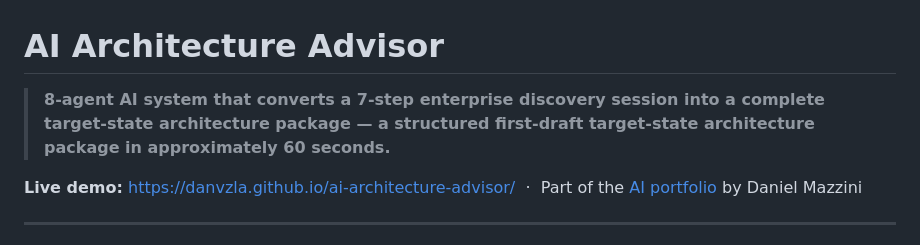
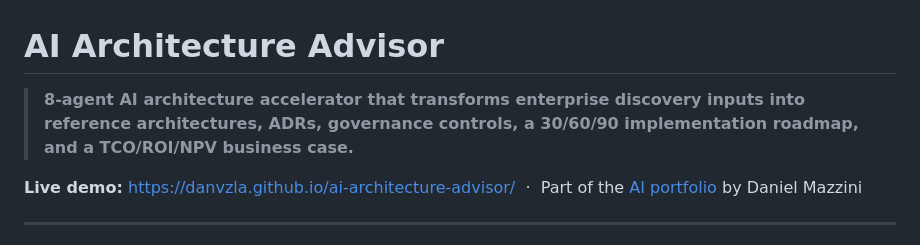
Before and after one commit to danvzla/ai-architecture-advisor, a Markdown page: README.md, the part around the change. Drawn GitHub-style.

```diff
--- a/README.md
+++ b/README.md
@@ -1,6 +1,6 @@
 # AI Architecture Advisor
 
-> **8-agent AI system that converts a 7-step enterprise discovery session into a complete target-state architecture package — a structured first-draft target-state architecture package in approximately 60 seconds.**
+> **8-agent AI architecture accelerator that transforms enterprise discovery inputs into reference architectures, ADRs, governance controls, a 30/60/90 implementation roadmap, and a TCO/ROI/NPV business case.**
 
 **Live demo:** https://danvzla.github.io/ai-architecture-advisor/
 &nbsp;·&nbsp; Part of the [AI portfolio](https://github.com/danvzla) by Daniel Mazzini
```
